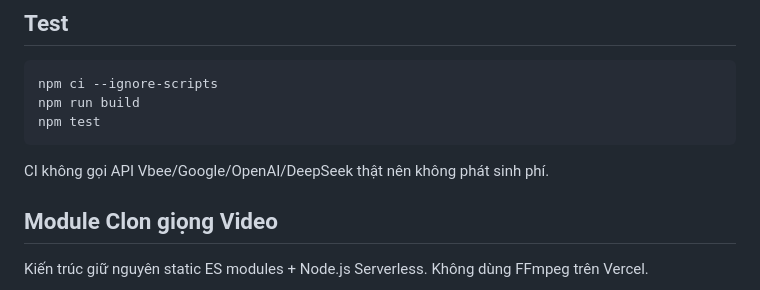
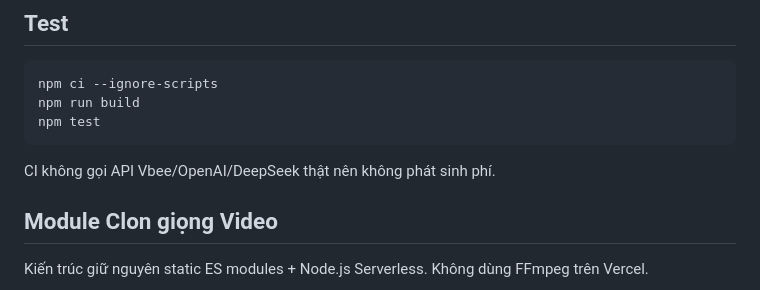
Before and after one commit to nhungnhungrosata-oss/appclon, a Markdown page: README.md, the part around the change. GitHub-like rendering.

Commit message:
docs: remove final Gemini reference

````diff
--- a/README.md
+++ b/README.md
@@ -72,7 +72,7 @@ npm run build
 npm test
 ```
 
-CI không gọi API Vbee/Google/OpenAI/DeepSeek thật nên không phát sinh phí.
+CI không gọi API Vbee/OpenAI/DeepSeek thật nên không phát sinh phí.
 
 
 ## Module Clon giọng Video
````
